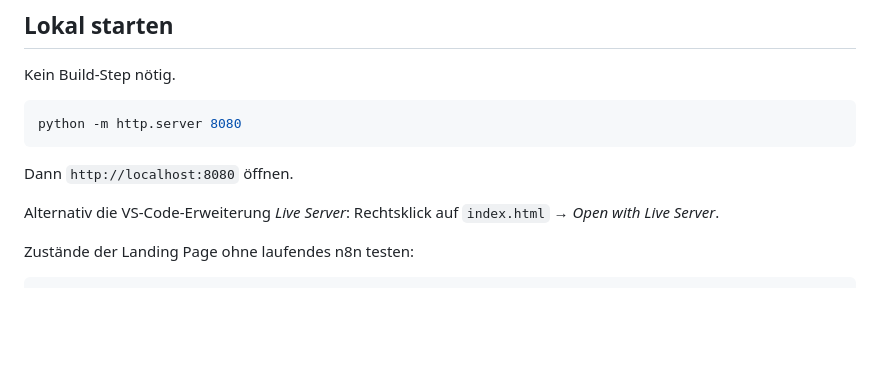
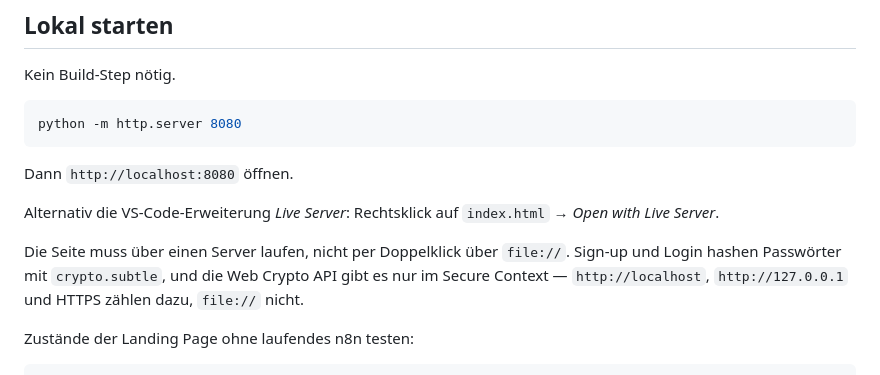
Before and after one commit to ttoebbe/039_JoinIssueCollector, a Markdown page: README.md, the part around the change. GitHub-like rendering; blank space fills up the shorter version.

Commit message:
docs: note that signup requires a secure context

```diff
--- a/README.md
+++ b/README.md
@@ -59,6 +59,11 @@ Dann `http://localhost:8080` öffnen.
 
 Alternativ die VS-Code-Erweiterung *Live Server*: Rechtsklick auf `index.html`
 → *Open with Live Server*.
+
+Die Seite muss über einen Server laufen, nicht per Doppelklick über `file://`.
+Sign-up und Login hashen Passwörter mit `crypto.subtle`, und die Web Crypto API
+gibt es nur im Secure Context — `http://localhost`, `http://127.0.0.1` und HTTPS
+zählen dazu, `file://` nicht.
 
 Zustände der Landing Page ohne laufendes n8n testen:
 
```
